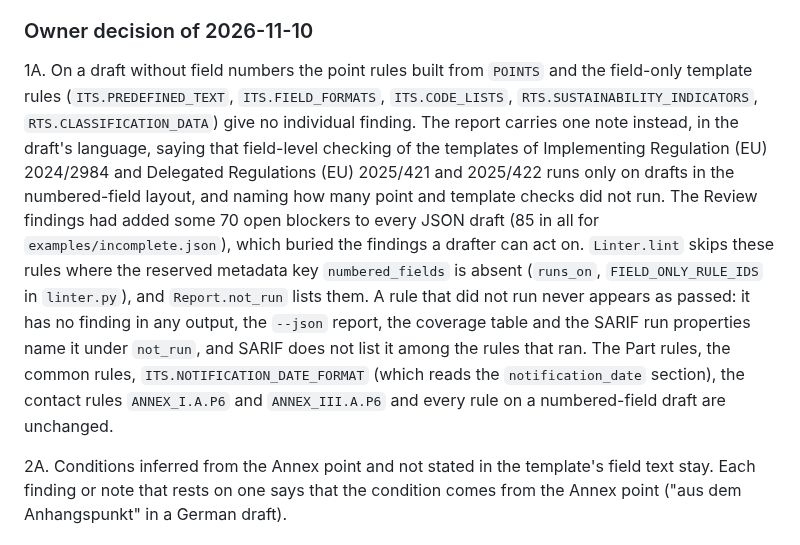
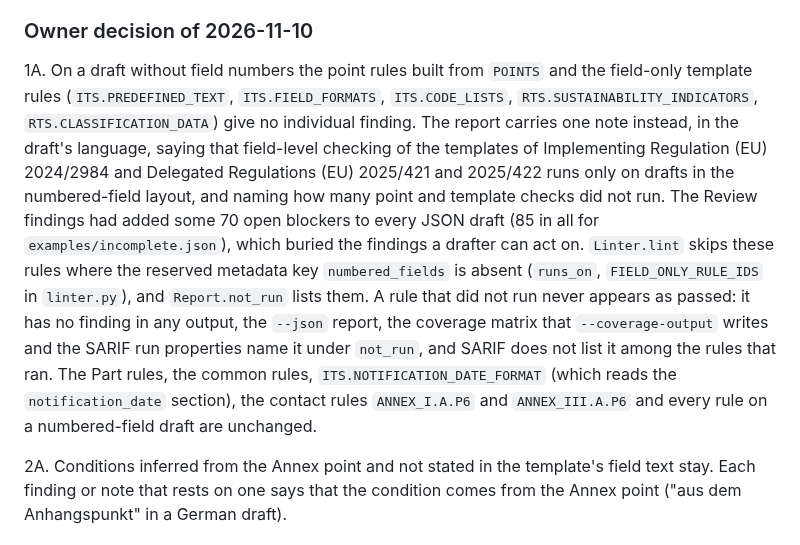
Before and after one commit to sebastianfoerste/micar-whitepaper-linter, a Markdown page: docs/adr/0005-point-level-rule-ids.md, the part around the change. GitHub-like rendering.

```diff
--- a/docs/adr/0005-point-level-rule-ids.md
+++ b/docs/adr/0005-point-level-rule-ids.md
@@ -30,7 +30,7 @@ The other point rules, built on 2026-11-04, follow one table, `POINTS` in `point
 
 ### Owner decision of 2026-11-10
 
-1A. On a draft without field numbers the point rules built from `POINTS` and the field-only template rules (`ITS.PREDEFINED_TEXT`, `ITS.FIELD_FORMATS`, `ITS.CODE_LISTS`, `RTS.SUSTAINABILITY_INDICATORS`, `RTS.CLASSIFICATION_DATA`) give no individual finding. The report carries one note instead, in the draft's language, saying that field-level checking of the templates of Implementing Regulation (EU) 2024/2984 and Delegated Regulations (EU) 2025/421 and 2025/422 runs only on drafts in the numbered-field layout, and naming how many point and template checks did not run. The Review findings had added some 70 open blockers to every JSON draft (85 in all for `examples/incomplete.json`), which buried the findings a drafter can act on. `Linter.lint` skips these rules where the reserved metadata key `numbered_fields` is absent (`runs_on`, `FIELD_ONLY_RULE_IDS` in `linter.py`), and `Report.not_run` lists them. A rule that did not run never appears as passed: it has no finding in any output, the `--json` report, the coverage table and the SARIF run properties name it under `not_run`, and SARIF does not list it among the rules that ran. The Part rules, the common rules, `ITS.NOTIFICATION_DATE_FORMAT` (which reads the `notification_date` section), the contact rules `ANNEX_I.A.P6` and `ANNEX_III.A.P6` and every rule on a numbered-field draft are unchanged.
+1A. On a draft without field numbers the point rules built from `POINTS` and the field-only template rules (`ITS.PREDEFINED_TEXT`, `ITS.FIELD_FORMATS`, `ITS.CODE_LISTS`, `RTS.SUSTAINABILITY_INDICATORS`, `RTS.CLASSIFICATION_DATA`) give no individual finding. The report carries one note instead, in the draft's language, saying that field-level checking of the templates of Implementing Regulation (EU) 2024/2984 and Delegated Regulations (EU) 2025/421 and 2025/422 runs only on drafts in the numbered-field layout, and naming how many point and template checks did not run. The Review findings had added some 70 open blockers to every JSON draft (85 in all for `examples/incomplete.json`), which buried the findings a drafter can act on. `Linter.lint` skips these rules where the reserved metadata key `numbered_fields` is absent (`runs_on`, `FIELD_ONLY_RULE_IDS` in `linter.py`), and `Report.not_run` lists them. A rule that did not run never appears as passed: it has no finding in any output, the `--json` report, the coverage matrix that `--coverage-output` writes and the SARIF run properties name it under `not_run`, and SARIF does not list it among the rules that ran. The Part rules, the common rules, `ITS.NOTIFICATION_DATE_FORMAT` (which reads the `notification_date` section), the contact rules `ANNEX_I.A.P6` and `ANNEX_III.A.P6` and every rule on a numbered-field draft are unchanged.
 
 2A. Conditions inferred from the Annex point and not stated in the template's field text stay. Each finding or note that rests on one says that the condition comes from the Annex point ("aus dem Anhangspunkt" in a German draft).
 
```
Also changed, not shown: AGENTS.md (+1 -1 lines), docs/ARCHITECTURE.md (+1 -1 lines).
